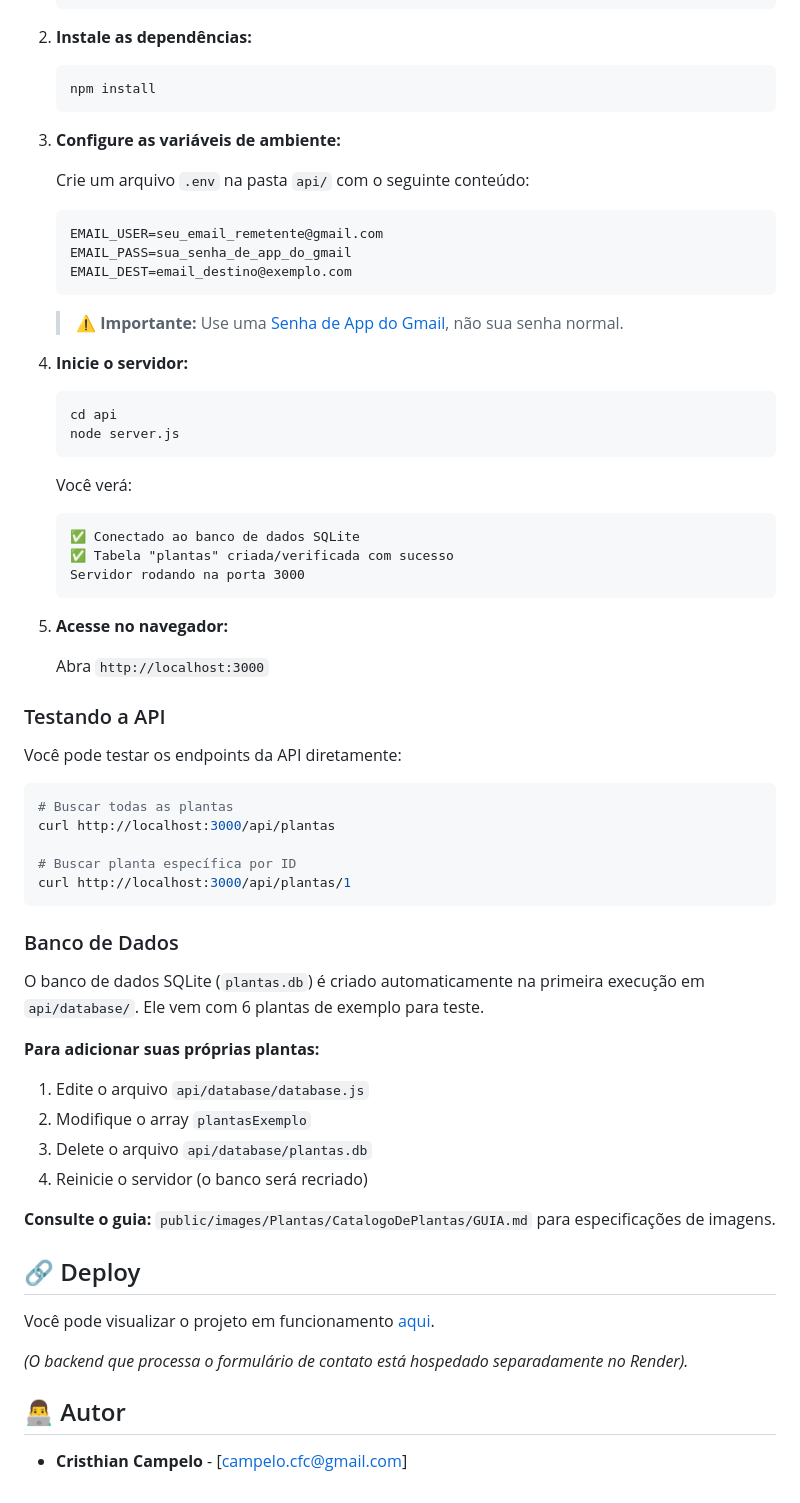
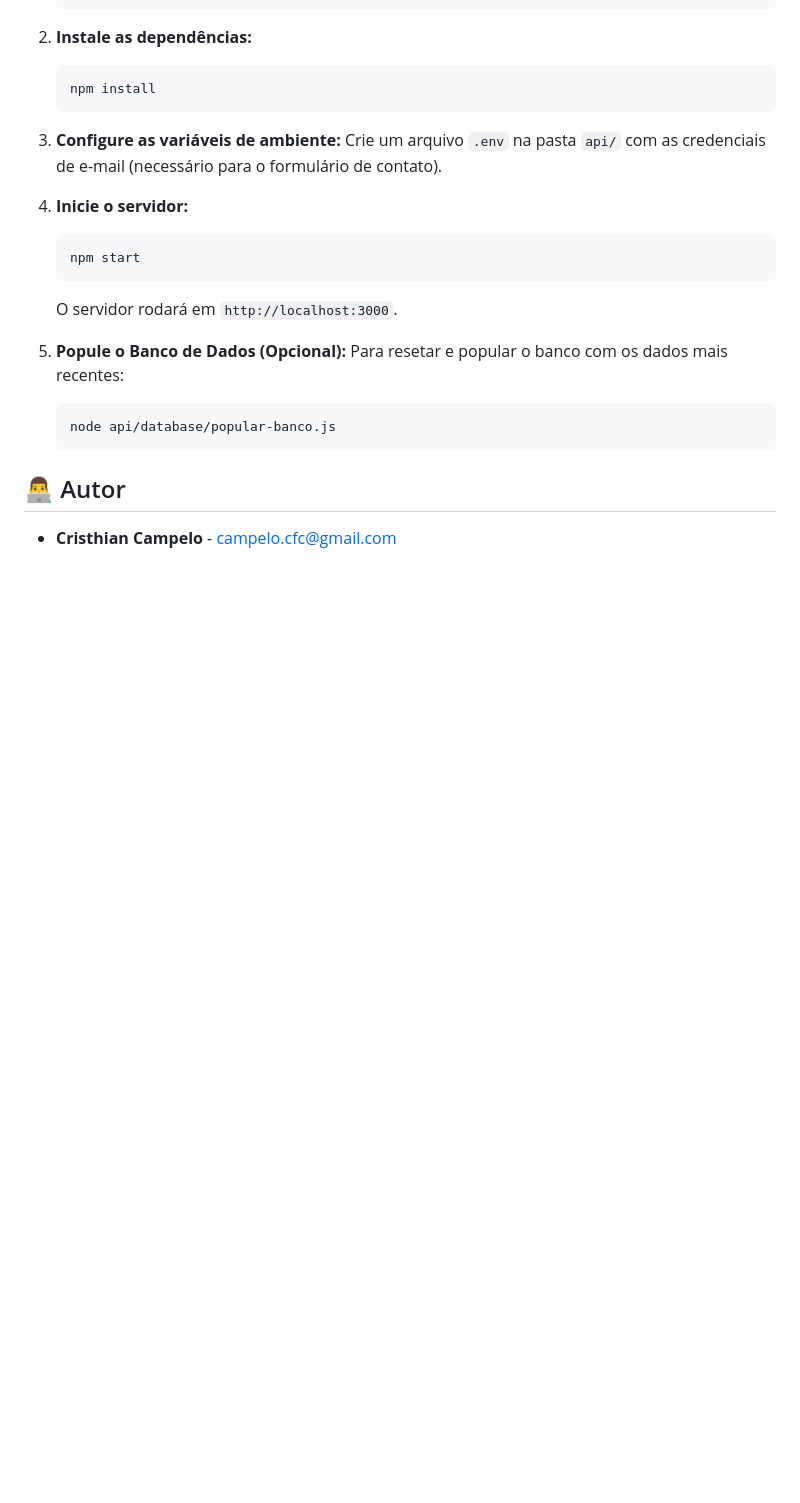
Before and after one commit to KrisKinze/PEX-Loja-de-Plantas, a Markdown page: README.md, the part around the change printed below. GitHub-like rendering; blank space fills up the shorter version.

````diff
--- a/README.md
+++ b/README.md
@@ -135,63 +74,20 @@ A página apresenta informações sobre a loja, um catálogo visual de produtos,
     ```
 
 3.  **Configure as variáveis de ambiente:**
-
-    Crie um arquivo `.env` na pasta `api/` com o seguinte conteúdo:
-    ```dotenv
-    EMAIL_USER=seu_email_remetente@gmail.com
-    EMAIL_PASS=sua_senha_de_app_do_gmail
-    EMAIL_DEST=email_destino@exemplo.com
-    ```
-    > ⚠️ **Importante:** Use uma [Senha de App do Gmail](https://support.google.com/accounts/answer/185833?hl=pt-BR), não sua senha normal.
+    Crie um arquivo `.env` na pasta `api/` com as credenciais de e-mail (necessário para o formulário de contato).
 
 4.  **Inicie o servidor:**
     ```bash
-    cd api
-    node server.js
+    npm start
     ```
+    O servidor rodará em `http://localhost:3000`.
 
-    Você verá:
+5.  **Popule o Banco de Dados (Opcional):**
+    Para resetar e popular o banco com os dados mais recentes:
+    ```bash
+    node api/database/popular-banco.js
     ```
-    ✅ Conectado ao banco de dados SQLite
-    ✅ Tabela "plantas" criada/verificada com sucesso
-    Servidor rodando na porta 3000
-    ```
-
-5.  **Acesse no navegador:**
-
-    Abra `http://localhost:3000`
-
-### Testando a API
-
-Você pode testar os endpoints da API diretamente:
-
-```bash
-# Buscar todas as plantas
-curl http://localhost:3000/api/plantas
-
-# Buscar planta específica por ID
-curl http://localhost:3000/api/plantas/1
-```
-
-### Banco de Dados
-
-O banco de dados SQLite (`plantas.db`) é criado automaticamente na primeira execução em `api/database/`. Ele vem com 6 plantas de exemplo para teste.
-
-**Para adicionar suas próprias plantas:**
-1. Edite o arquivo `api/database/database.js`
-2. Modifique o array `plantasExemplo`
-3. Delete o arquivo `api/database/plantas.db`
-4. Reinicie o servidor (o banco será recriado)
-
-**Consulte o guia:** `public/images/Plantas/CatalogoDePlantas/GUIA.md` para especificações de imagens.
-
-
-## 🔗 Deploy
-
-Você pode visualizar o projeto em funcionamento [aqui](https://kriskinze.github.io/PEX-Loja-de-Plantas/).
-
-*(O backend que processa o formulário de contato está hospedado separadamente no Render).*
 
 ## 👨‍💻 Autor
 
-*   **Cristhian Campelo** - [campelo.cfc@gmail.com]
+*   **Cristhian Campelo** - campelo.cfc@gmail.com
````
Also changed, not shown: other parts of README.md (+30 -91 lines).
